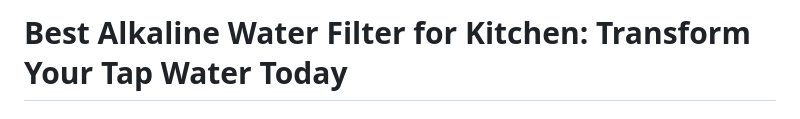
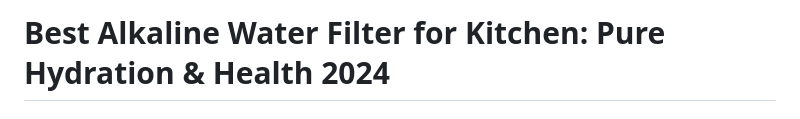
Before and after one commit to PureLivingTech/waterdrop, a Markdown page: posts/alkaline-water-filter-for-kitchen/article.md, the part around one of its changes. Drawn GitHub-style.

Commit message:
Add/Update article file: posts/alkaline-water-filter-for-kitchen/article.md

```diff
--- a/posts/alkaline-water-filter-for-kitchen/article.md
+++ b/posts/alkaline-water-filter-for-kitchen/article.md
@@ -1,2 +1,2 @@
-# Best Alkaline Water Filter for Kitchen: Transform Your Tap Water Today
+# Best Alkaline Water Filter for Kitchen: Pure Hydration & Health 2024
 
```
Also changed, not shown: other parts of posts/alkaline-water-filter-for-kitchen/article.md (+1 -1 lines).
